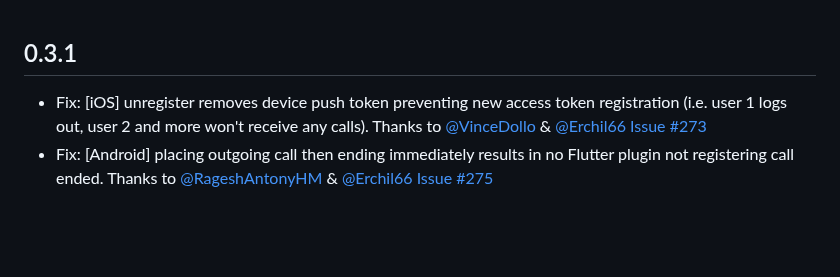
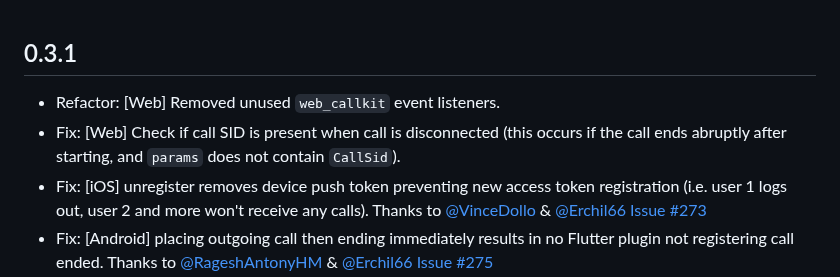
Before and after one commit to cybex-dev/twilio_voice, a Markdown page: CHANGELOG.md, the part around the change. Drawn GitHub-style; blank space fills up the shorter version.

Commit message:
docs: update CHANGELOG

```diff
--- a/CHANGELOG.md
+++ b/CHANGELOG.md
@@ -1,5 +1,7 @@
 ## 0.3.1
 
+* Refactor: [Web] Removed unused `web_callkit` event listeners.
+* Fix: [Web] Check if call SID is present when call is disconnected (this occurs if the call ends abruptly after starting, and `params` does not contain `CallSid`).
 * Fix: [iOS] unregister removes device push token preventing new access token registration (i.e. user 1 logs out, user 2 and more won't receive any calls). Thanks to [@VinceDollo](https://github.com/VinceDollo) & [@Erchil66](https://github.com/Erchil66) [Issue #273](https://github.com/cybex-dev/twilio_voice/issues/273)
 * Fix: [Android] placing outgoing call then ending immediately results in no Flutter plugin not registering call ended. Thanks to [@RageshAntonyHM](https://github.com/RageshAntonyHM) & [@Erchil66](https://github.com/Erchil66) [Issue #275](https://github.com/cybex-dev/twilio_voice/issues/275)
 * Fix: [Android] Migrate to declarative plugins block from Flutter's `app_plugin_loader` Gradle plugin. (see: [Deprecated imperative apply of Flutter's Gradle plugins](https://docs.flutter.dev/release/breaking-changes/flutter-gradle-plugin-apply))
```
